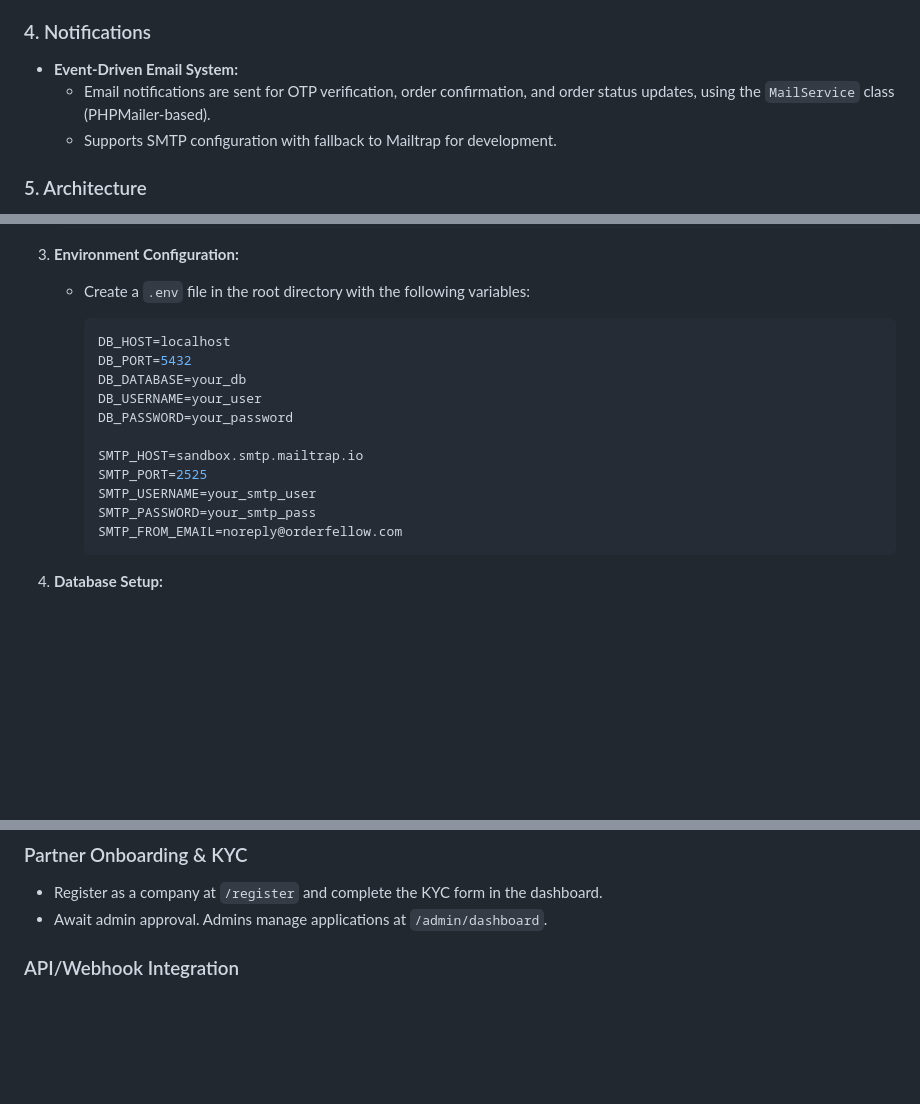
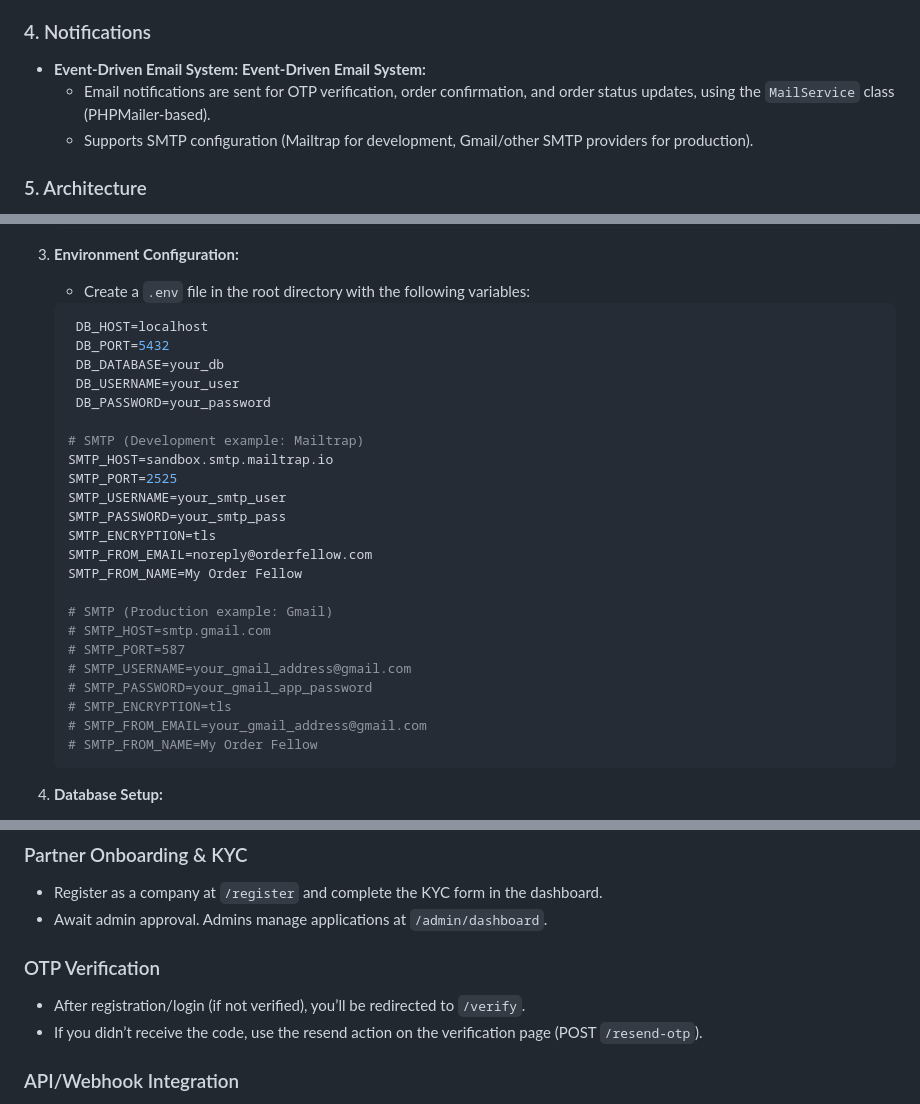
Before and after one commit to Yiranubari/MyOrderFellow, a Markdown page: README.md, 3 parts joined by grey strips. GitHub-like rendering; blank space fills up the shorter version.

Commit message:
refactor: Update README with OTP resend action and SMTP configuration details

````diff
--- a/README.md
+++ b/README.md
@@ -37,8 +38,9 @@ A professional, modular PHP application for order tracking, partner onboarding,
 ### 4. Notifications
 
 - **Event-Driven Email System:**
+  **Event-Driven Email System:**
   - Email notifications are sent for OTP verification, order confirmation, and order status updates, using the `MailService` class (PHPMailer-based).
-  - Supports SMTP configuration with fallback to Mailtrap for development.
+  - Supports SMTP configuration (Mailtrap for development, Gmail/other SMTP providers for production).
 
 ### 5. Architecture
 
@@ -74,19 +76,31 @@ A professional, modular PHP application for order tracking, partner onboarding,
 3. **Environment Configuration:**
    - Create a `.env` file in the root directory with the following variables:
 
-     ```env
-     DB_HOST=localhost
-     DB_PORT=5432
-     DB_DATABASE=your_db
-     DB_USERNAME=your_user
-     DB_PASSWORD=your_password
+   ```env
+    DB_HOST=localhost
+    DB_PORT=5432
+    DB_DATABASE=your_db
+    DB_USERNAME=your_user
+    DB_PASSWORD=your_password
 
-     SMTP_HOST=sandbox.smtp.mailtrap.io
-     SMTP_PORT=2525
-     SMTP_USERNAME=your_smtp_user
-     SMTP_PASSWORD=your_smtp_pass
-     SMTP_FROM_EMAIL=noreply@orderfellow.com
-     ```
+   # SMTP (Development example: Mailtrap)
+   SMTP_HOST=sandbox.smtp.mailtrap.io
+   SMTP_PORT=2525
+   SMTP_USERNAME=your_smtp_user
+   SMTP_PASSWORD=your_smtp_pass
+   SMTP_ENCRYPTION=tls
+   SMTP_FROM_EMAIL=noreply@orderfellow.com
+   SMTP_FROM_NAME=My Order Fellow
+
+   # SMTP (Production example: Gmail)
+   # SMTP_HOST=smtp.gmail.com
+   # SMTP_PORT=587
+   # SMTP_USERNAME=your_gmail_address@gmail.com
+   # SMTP_PASSWORD=your_gmail_app_password
+   # SMTP_ENCRYPTION=tls
+   # SMTP_FROM_EMAIL=your_gmail_address@gmail.com
+   # SMTP_FROM_NAME=My Order Fellow
+   ```
 
 4. **Database Setup:**
    - Create a PostgreSQL database.
@@ -102,6 +116,11 @@ A professional, modular PHP application for order tracking, partner onboarding,
 
 - Register as a company at `/register` and complete the KYC form in the dashboard.
 - Await admin approval. Admins manage applications at `/admin/dashboard`.
+
+### OTP Verification
+
+- After registration/login (if not verified), you’ll be redirected to `/verify`.
+- If you didn’t receive the code, use the resend action on the verification page (POST `/resend-otp`).
 
 ### API/Webhook Integration
 
````
Also changed, not shown: other parts of README.md (+1 -0 lines).
